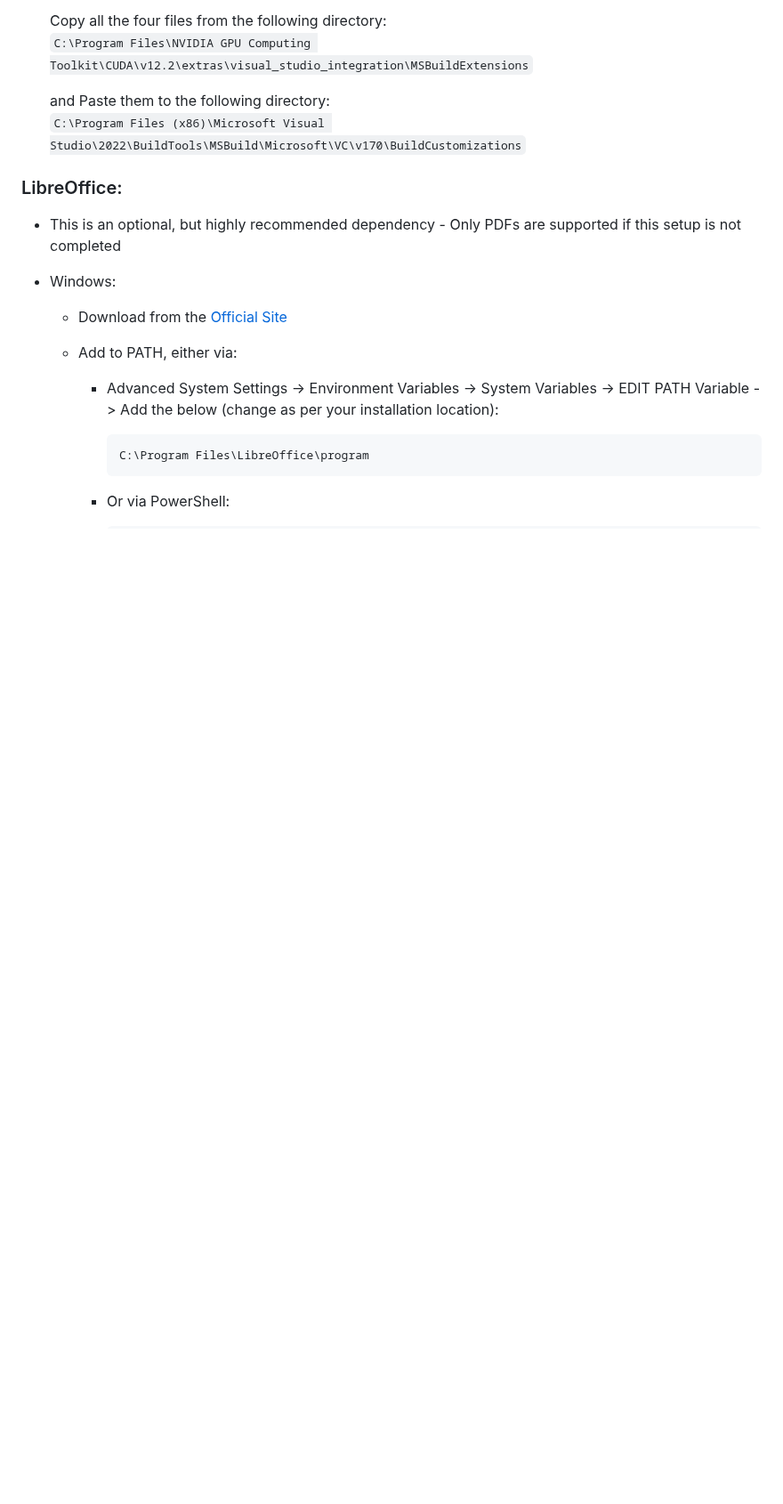
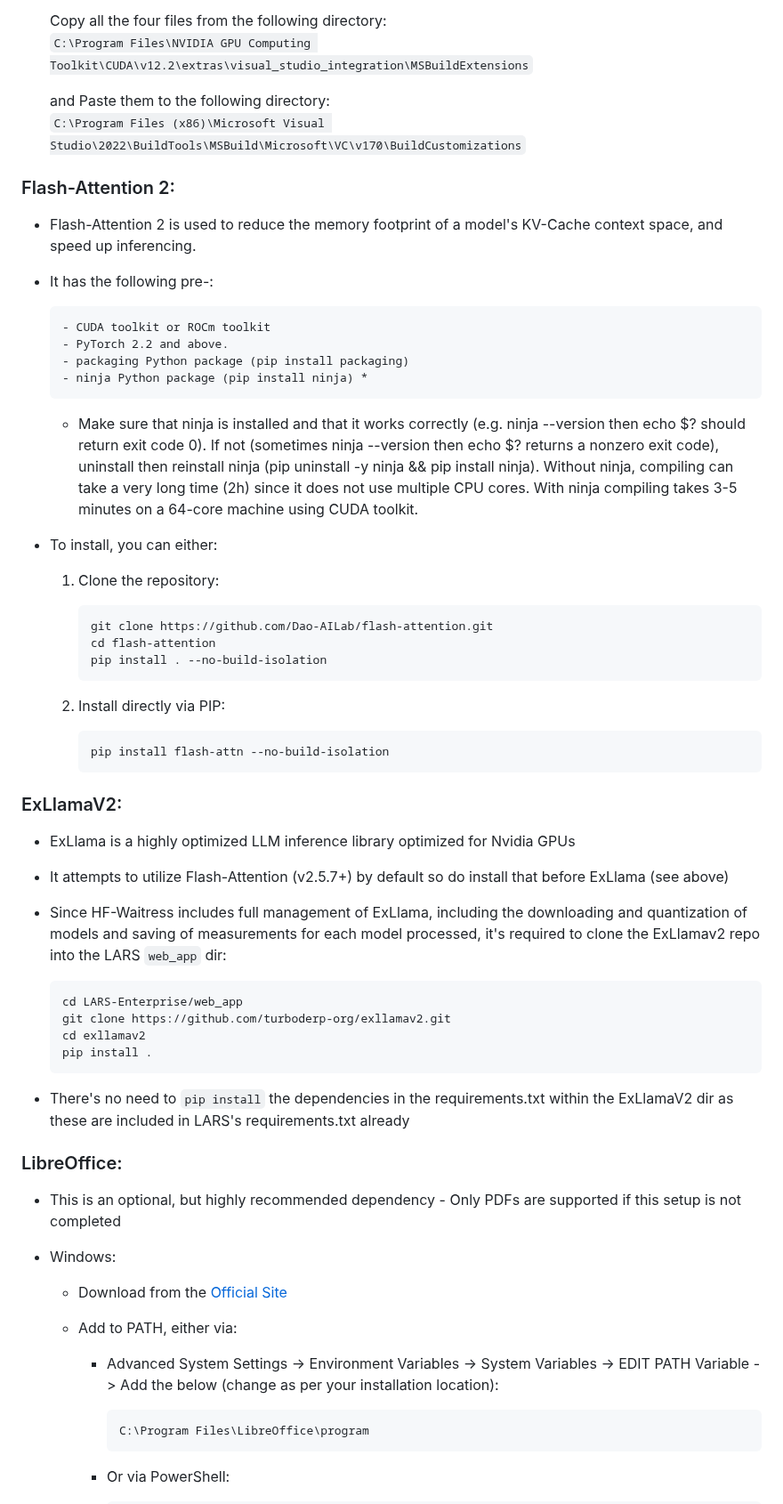
Before and after one commit to abgulati/Privion, a Markdown page: README.md, the part around one of its changes. Shown at 89% size. Rendered like a GitHub page; blank space fills up the shorter version.

````diff
--- a/README.md
+++ b/README.md
@@ -235,6 +297,52 @@ There are many desktop applications for running LLMs locally, and LARS aims to b
 
     and Paste them to the following directory:
     ```C:\Program Files (x86)\Microsoft Visual Studio\2022\BuildTools\MSBuild\Microsoft\VC\v170\BuildCustomizations```
+
+
+### Flash-Attention 2:
+
+- Flash-Attention 2 is used to reduce the memory footprint of a model's KV-Cache context space, and speed up inferencing.
+
+- It has the following pre-:
+    ```
+    - CUDA toolkit or ROCm toolkit
+    - PyTorch 2.2 and above.
+    - packaging Python package (pip install packaging)
+    - ninja Python package (pip install ninja) *
+    ```
+
+    * Make sure that ninja is installed and that it works correctly (e.g. ninja --version then echo $? should return exit code 0). If not (sometimes ninja --version then echo $? returns a nonzero exit code), uninstall then reinstall ninja (pip uninstall -y ninja && pip install ninja). Without ninja, compiling can take a very long time (2h) since it does not use multiple CPU cores. With ninja compiling takes 3-5 minutes on a 64-core machine using CUDA toolkit.
+
+- To install, you can either:
+
+    1. Clone the repository:
+        ```
+        git clone https://github.com/Dao-AILab/flash-attention.git
+        cd flash-attention
+        pip install . --no-build-isolation
+        ```
+
+    2. Install directly via PIP:
+        ```
+        pip install flash-attn --no-build-isolation
+        ```
+
+
+### ExLlamaV2:
+
+- ExLlama is a highly optimized LLM inference library optimized for Nvidia GPUs
+
+- It attempts to utilize Flash-Attention (v2.5.7+) by default so do install that before ExLlama (see above)
+
+- Since HF-Waitress includes full management of ExLlama, including the downloading and quantization of models and saving of measurements for each model processed, it's required to clone the ExLlamav2 repo into the LARS `web_app` dir:
+    ```
+    cd LARS-Enterprise/web_app
+    git clone https://github.com/turboderp-org/exllamav2.git
+    cd exllamav2
+    pip install .
+    ```
+
+- There's no need to `pip install` the dependencies in the requirements.txt within the ExLlamaV2 dir as these are included in LARS's requirements.txt already
 
 
 ### LibreOffice:
````
Also changed, not shown: other parts of README.md (+67 -5 lines).
